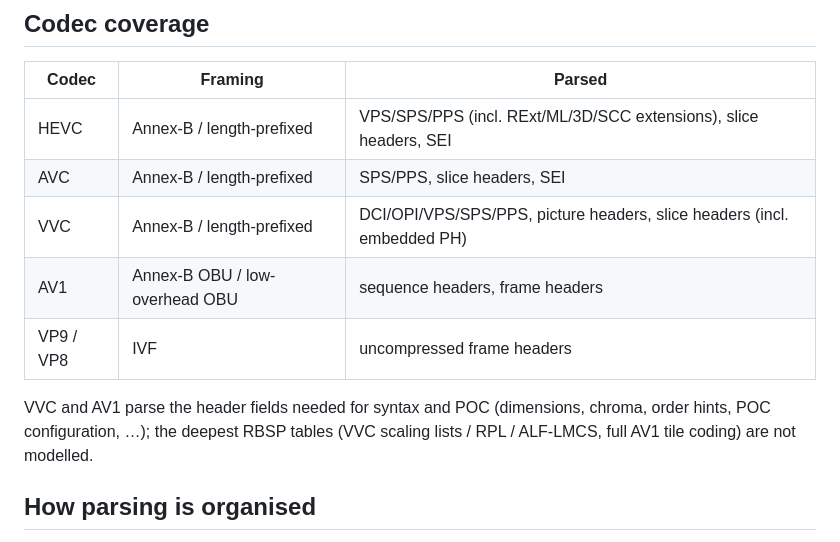
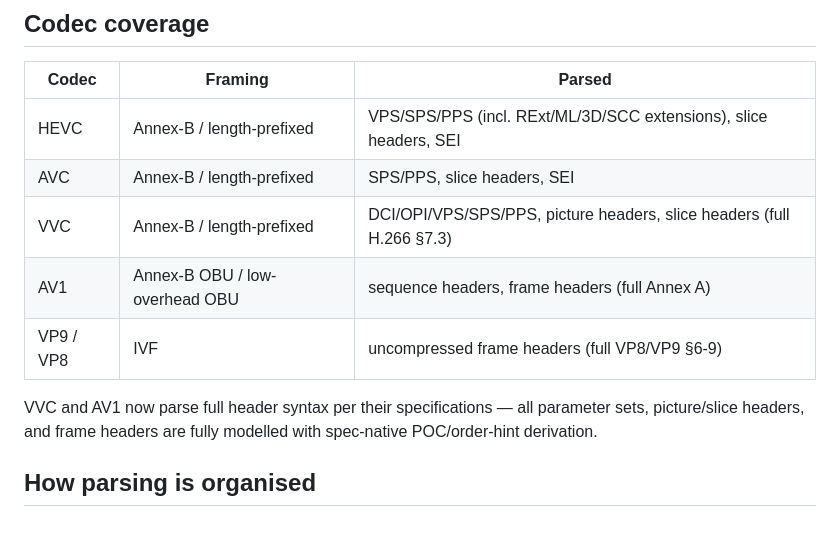
Before and after one commit to umirtech/bsparser-cpp, a Markdown page: docs/architecture.md, the part around the change. GitHub-like rendering.

Commit message:
Update stale docs and verify accuracy
- docs/architecture.md: update codec coverage table to reflect full
  H.266 §7.3 and AV1 Annex A support (previously noted as
  leading-fields-only)
- README.md: clarify VVC/AV1 as full spec support
- Verified: 36/36 ctest, ASan clean (clang-18), corpus 13/13,
  reports show new VPS/SPS/PPS/PH/slice and sequence/frame fields

```diff
--- a/docs/architecture.md
+++ b/docs/architecture.md
@@ -89,13 +89,13 @@ derivation themselves.
 |---|---|---|
 | HEVC | Annex-B / length-prefixed | VPS/SPS/PPS (incl. RExt/ML/3D/SCC extensions), slice headers, SEI |
 | AVC | Annex-B / length-prefixed | SPS/PPS, slice headers, SEI |
-| VVC | Annex-B / length-prefixed | DCI/OPI/VPS/SPS/PPS, picture headers, slice headers (incl. embedded PH) |
-| AV1 | Annex-B OBU / low-overhead OBU | sequence headers, frame headers |
-| VP9 / VP8 | IVF | uncompressed frame headers |
+| VVC | Annex-B / length-prefixed | DCI/OPI/VPS/SPS/PPS, picture headers, slice headers (full H.266 §7.3) |
+| AV1 | Annex-B OBU / low-overhead OBU | sequence headers, frame headers (full Annex A) |
+| VP9 / VP8 | IVF | uncompressed frame headers (full VP8/VP9 §6-9) |
 
-VVC and AV1 parse the header fields needed for syntax and POC (dimensions,
-chroma, order hints, POC configuration, …); the deepest RBSP tables (VVC
-scaling lists / RPL / ALF-LMCS, full AV1 tile coding) are not modelled.
+VVC and AV1 now parse full header syntax per their specifications — all
+parameter sets, picture/slice headers, and frame headers are fully modelled
+with spec-native POC/order-hint derivation.
 
 ## How parsing is organised
 
```
Also changed, not shown: README.md (+2 -2 lines).
